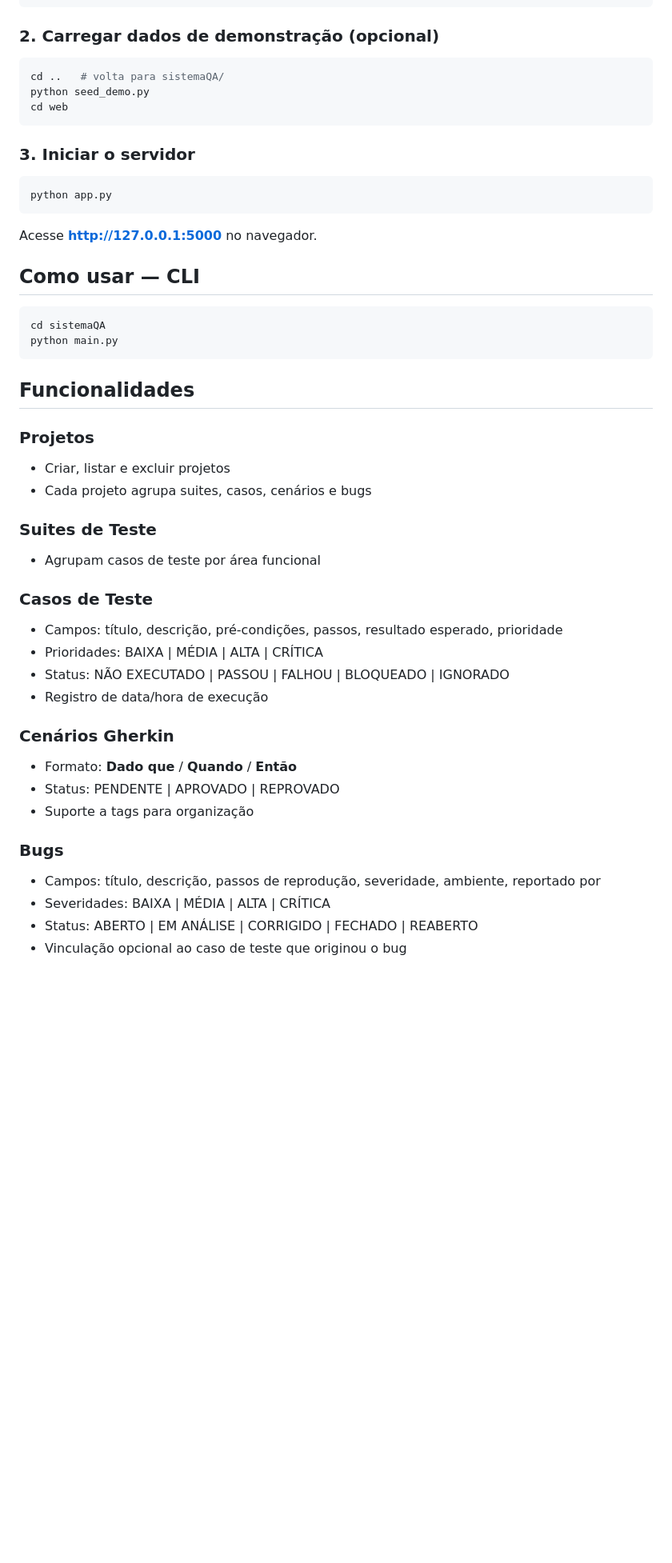
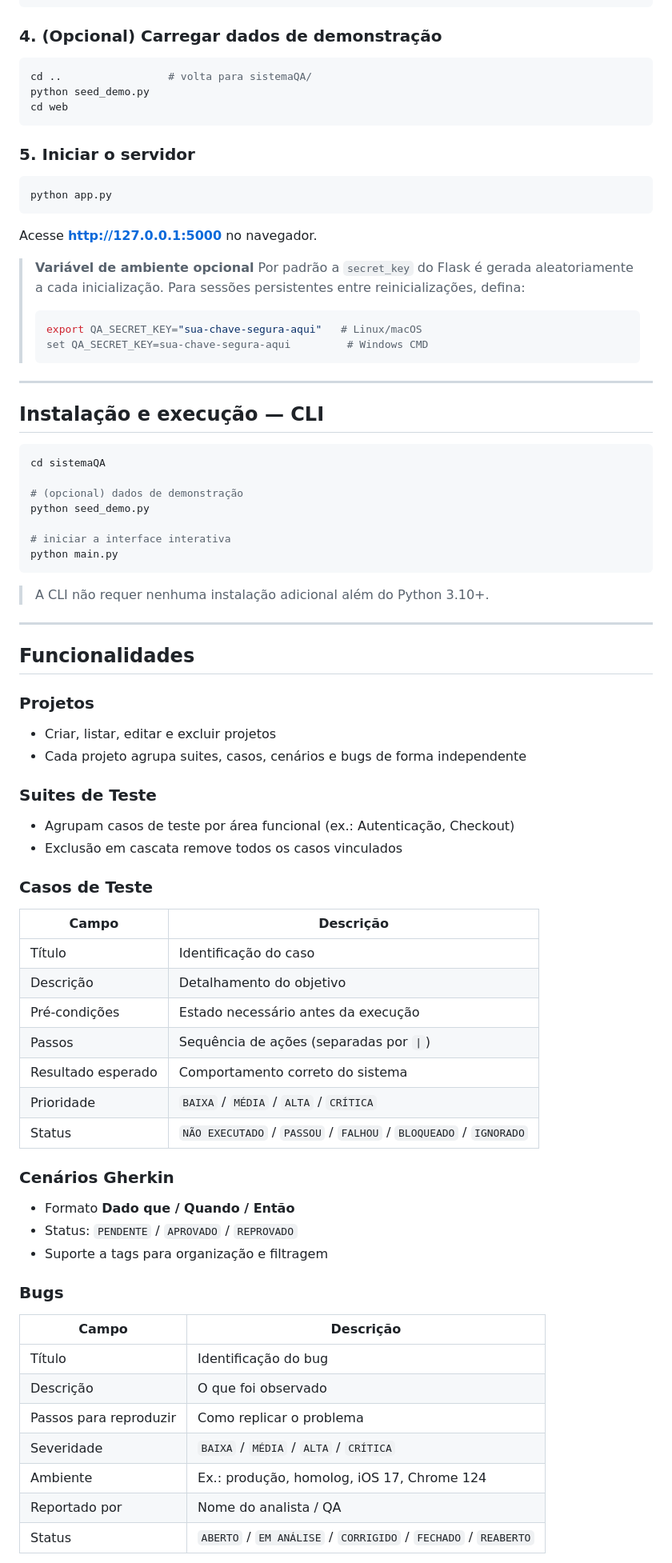
Before and after one commit to ArturOSantana/sistemaQASANTANA, a Markdown page: sistemaQA/README.md, the part around one of its changes. Shown at 80% size. GitHub-like rendering; blank space fills up the shorter version.

````diff
--- a/sistemaQA/README.md
+++ b/sistemaQA/README.md
@@ -57,15 +91,15 @@ source .venv/bin/activate        # Linux/macOS
 pip install -r requirements.txt
 ```
 
-### 2. Carregar dados de demonstração (opcional)
+### 4. (Opcional) Carregar dados de demonstração
 
 ```bash
-cd ..   # volta para sistemaQA/
+cd ..                 # volta para sistemaQA/
 python seed_demo.py
 cd web
 ```
 
-### 3. Iniciar o servidor
+### 5. Iniciar o servidor
 
 ```bash
 python app.py
@@ -73,36 +107,66 @@ python app.py
 
 Acesse **http://127.0.0.1:5000** no navegador.
 
-## Como usar — CLI
+> **Variável de ambiente opcional**
+> Por padrão a `secret_key` do Flask é gerada aleatoriamente a cada inicialização.
+> Para sessões persistentes entre reinicializações, defina:
+> ```bash
+> export QA_SECRET_KEY="sua-chave-segura-aqui"   # Linux/macOS
+> set QA_SECRET_KEY=sua-chave-segura-aqui         # Windows CMD
+> ```
+
+---
+
+## Instalação e execução — CLI
 
 ```bash
 cd sistemaQA
+
+# (opcional) dados de demonstração
+python seed_demo.py
+
+# iniciar a interface interativa
 python main.py
 ```
+
+> A CLI não requer nenhuma instalação adicional além do Python 3.10+.
+
+---
 
 ## Funcionalidades
 
 ### Projetos
-- Criar, listar e excluir projetos
-- Cada projeto agrupa suites, casos, cenários e bugs
+- Criar, listar, editar e excluir projetos
+- Cada projeto agrupa suites, casos, cenários e bugs de forma independente
 
 ### Suites de Teste
-- Agrupam casos de teste por área funcional
+- Agrupam casos de teste por área funcional (ex.: Autenticação, Checkout)
+- Exclusão em cascata remove todos os casos vinculados
 
 ### Casos de Teste
-- Campos: título, descrição, pré-condições, passos, resultado esperado, prioridade
-- Prioridades: BAIXA | MÉDIA | ALTA | CRÍTICA
-- Status: NÃO EXECUTADO | PASSOU | FALHOU | BLOQUEADO | IGNORADO
-- Registro de data/hora de execução
+| Campo | Descrição |
+|-------|-----------|
+| Título | Identificação do caso |
+| Descrição | Detalhamento do objetivo |
+| Pré-condições | Estado necessário antes da execução |
+| Passos | Sequência de ações (separadas por `\|`) |
+| Resultado esperado | Comportamento correto do sistema |
+| Prioridade | `BAIXA` / `MÉDIA` / `ALTA` / `CRÍTICA` |
+| Status | `NÃO EXECUTADO` / `PASSOU` / `FALHOU` / `BLOQUEADO` / `IGNORADO` |
 
 ### Cenários Gherkin
-- Formato: **Dado que** / **Quando** / **Então**
-- Status: PENDENTE | APROVADO | REPROVADO
-- Suporte a tags para organização
+- Formato **Dado que / Quando / Então**
+- Status: `PENDENTE` / `APROVADO` / `REPROVADO`
+- Suporte a tags para organização e filtragem
 
 ### Bugs
-- Campos: título, descrição, passos de reprodução, severidade, ambiente, reportado por
-- Severidades: BAIXA | MÉDIA | ALTA | CRÍTICA
-- Status: ABERTO | EM ANÁLISE | CORRIGIDO | FECHADO | REABERTO
-- Vinculação opcional ao caso de teste que originou o bug
+| Campo | Descrição |
+|-------|-----------|
+| Título | Identificação do bug |
+| Descrição | O que foi observado |
+| Passos para reproduzir | Como replicar o problema |
+| Severidade | `BAIXA` / `MÉDIA` / `ALTA` / `CRÍTICA` |
+| Ambiente | Ex.: produção, homolog, iOS 17, Chrome 124 |
+| Reportado por | Nome do analista / QA |
+| Status | `ABERTO` / `EM ANÁLISE` / `CORRIGIDO` / `FECHADO` / `REABERTO` |
 
````
Also changed, not shown: other parts of sistemaQA/README.md (+122 -59 lines).
